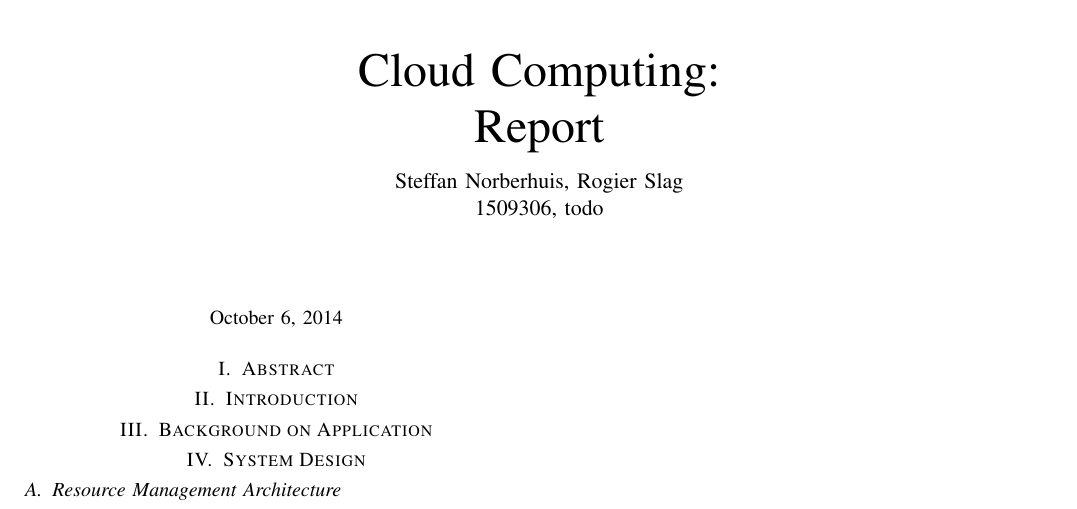
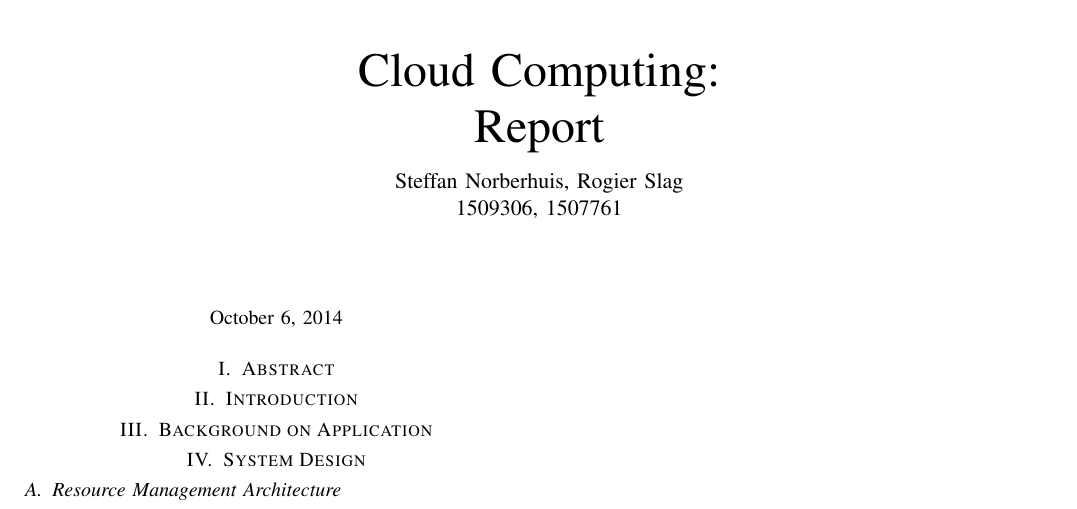
Before and after one commit to rogierslag/CloudComputing, a LaTeX paper (doc/report.tex): part of the page, cut so that both start at the same text. Compiled offline with pdfLaTeX.

Commit message:
Fixed student numbers

```diff
--- a/doc/report.tex
+++ b/doc/report.tex
@@ -2,11 +2,11 @@
 
 \title{Cloud Computing: \\ Report}
 \author{Steffan Norberhuis\\ 1509306 \and
- Joost Naaijen\\ 1359347}
+ Rogier Slag\\ 1507761}
 
 \author{
     \IEEEauthorblockN{Steffan Norberhuis, Rogier Slag}\\
-    \IEEEauthorblockA{1509306, todo}
+    \IEEEauthorblockA{1509306, 1507761}
 }
 
 \begin{document}
```
